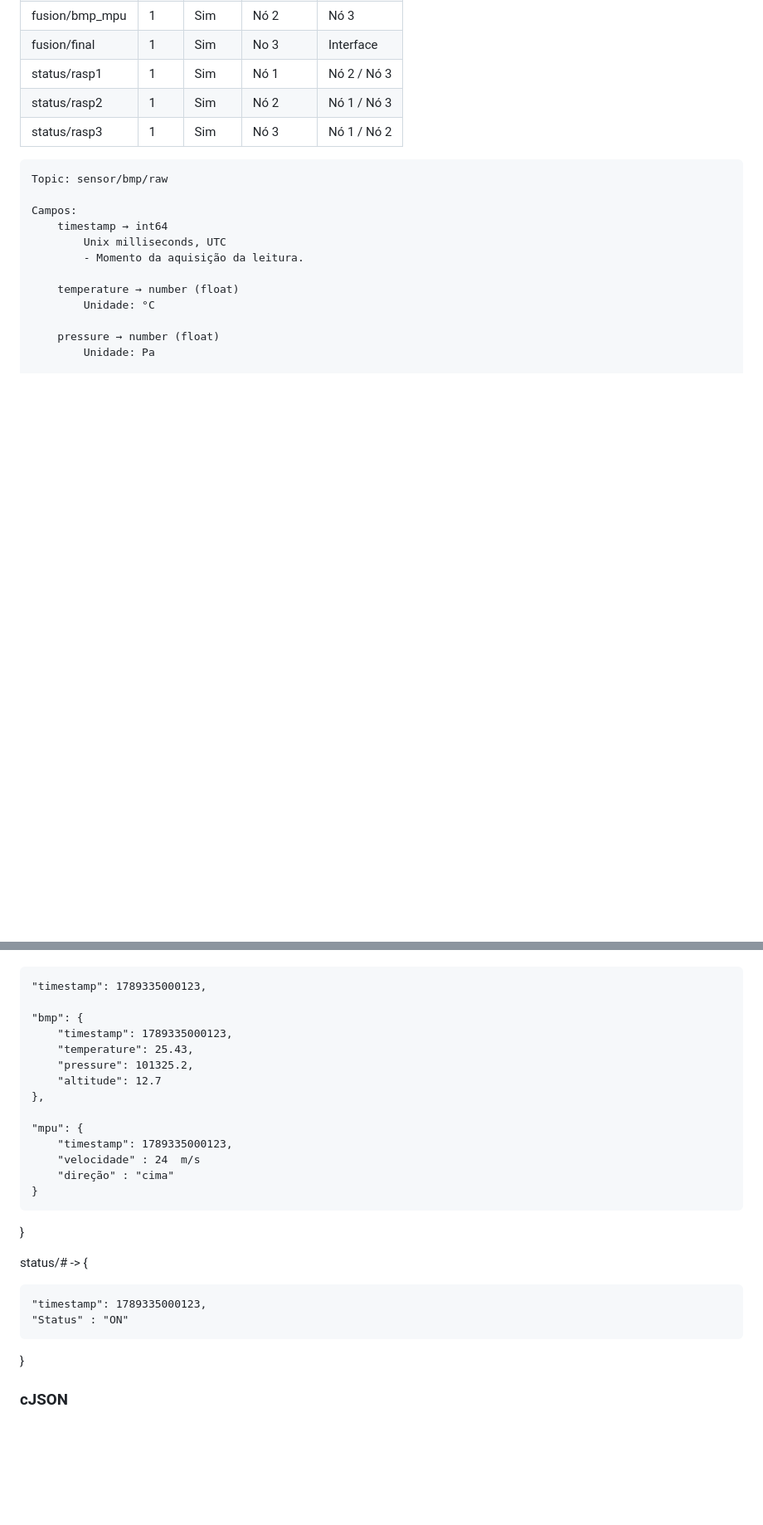
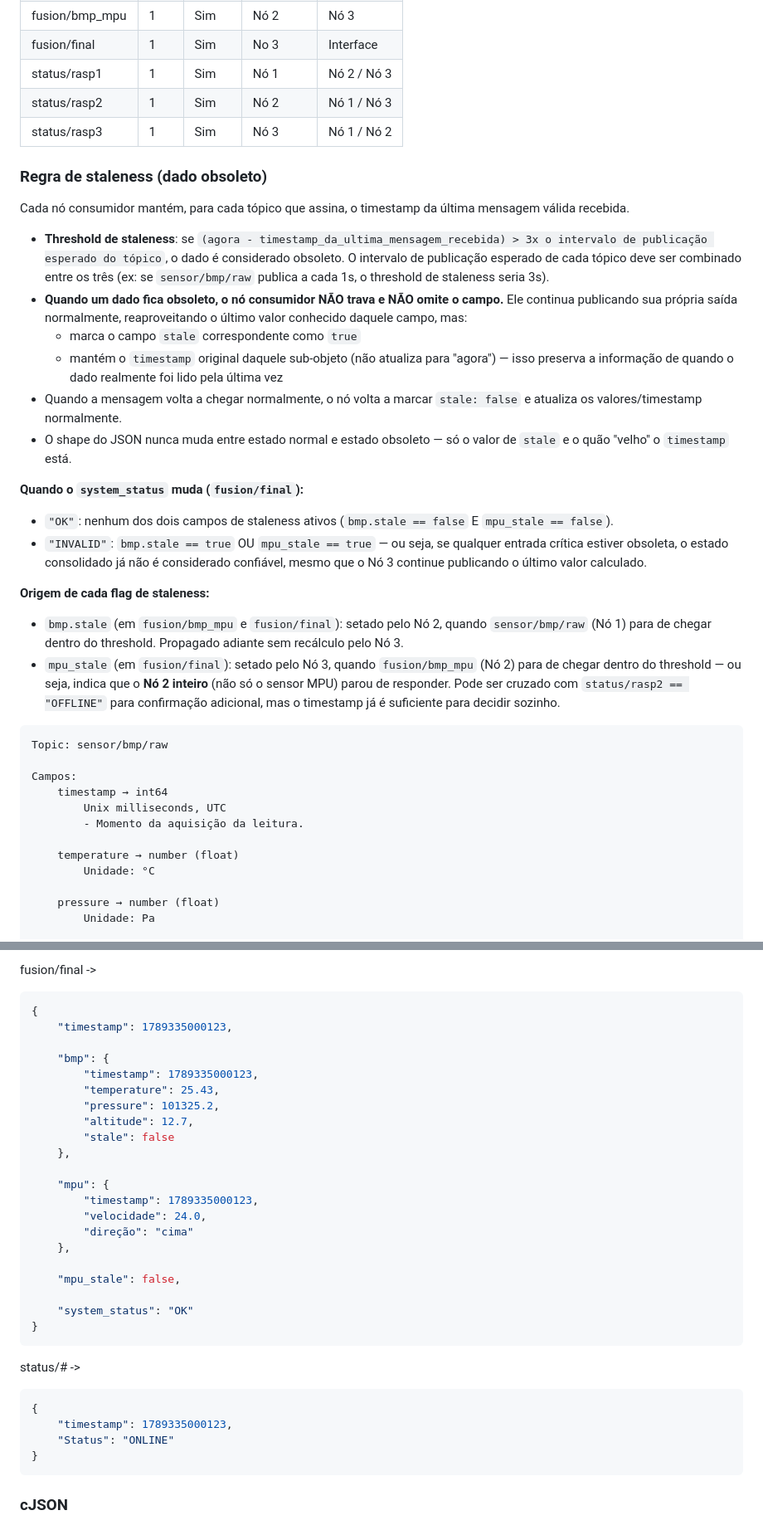
Before and after one commit to joy-rocha/TrioLink, a Markdown page: Schemas.md, 2 parts joined by grey strips. Shown at 83% size. Rendered like a GitHub page; blank space fills up the shorter version.

````diff
--- a/Schemas.md
+++ b/Schemas.md
@@ -15,6 +15,26 @@
 | status/rasp1   | 1   | Sim    | Nó 1      | Nó 2 / Nó 3 |
 | status/rasp2   | 1   | Sim    | Nó 2      | Nó 1 / Nó 3 |
 | status/rasp3   | 1   | Sim    | Nó 3      | Nó 1 / Nó 2 |
+
+### Regra de staleness (dado obsoleto)
+
+Cada nó consumidor mantém, para cada tópico que assina, o timestamp da última mensagem válida recebida.
+
+- **Threshold de staleness**: se `(agora - timestamp_da_ultima_mensagem_recebida) > 3x o intervalo de publicação esperado do tópico`, o dado é considerado obsoleto. O intervalo de publicação esperado de cada tópico deve ser combinado entre os três (ex: se `sensor/bmp/raw` publica a cada 1s, o threshold de staleness seria 3s).
+- **Quando um dado fica obsoleto, o nó consumidor NÃO trava e NÃO omite o campo.** Ele continua publicando sua própria saída normalmente, reaproveitando o último valor conhecido daquele campo, mas:
+    - marca o campo `stale` correspondente como `true`
+    - mantém o `timestamp` original daquele sub-objeto (não atualiza para "agora") — isso preserva a informação de quando o dado realmente foi lido pela última vez
+- Quando a mensagem volta a chegar normalmente, o nó volta a marcar `stale: false` e atualiza os valores/timestamp normalmente.
+- O shape do JSON nunca muda entre estado normal e estado obsoleto — só o valor de `stale` e o quão "velho" o `timestamp` está.
+
+**Quando o `system_status` muda (`fusion/final`):**
+- `"OK"`: nenhum dos dois campos de staleness ativos (`bmp.stale == false` E `mpu_stale == false`).
+- `"INVALID"`: `bmp.stale == true` OU `mpu_stale == true` — ou seja, se qualquer entrada crítica estiver obsoleta, o estado consolidado já não é considerado confiável, mesmo que o Nó 3 continue publicando o último valor calculado.
+
+**Origem de cada flag de staleness:**
+- `bmp.stale` (em `fusion/bmp_mpu` e `fusion/final`): setado pelo Nó 2, quando `sensor/bmp/raw` (Nó 1) para de chegar dentro do threshold. Propagado adiante sem recálculo pelo Nó 3.
+- `mpu_stale` (em `fusion/final`): setado pelo Nó 3, quando `fusion/bmp_mpu` (Nó 2) para de chegar dentro do threshold — ou seja, indica que o **Nó 2 inteiro** (não só o sensor MPU) parou de responder. Pode ser cruzado com `status/rasp2 == "OFFLINE"` para confirmação adicional, mas o timestamp já é suficiente para decidir sozinho.
+
 ```
 Topic: sensor/bmp/raw
 
@@ -192,24 +271,36 @@ fusion/final -> {
+fusion/final ->
+```json
+{
     "timestamp": 1789335000123,
 
-	"bmp": {
-		"timestamp": 1789335000123,
+    "bmp": {
+        "timestamp": 1789335000123,
         "temperature": 25.43,
-	    "pressure": 101325.2,
-	    "altitude": 12.7
+        "pressure": 101325.2,
+        "altitude": 12.7,
+        "stale": false
     },
 
-	"mpu": {
-		"timestamp": 1789335000123,
-		"velocidade" : 24  m/s
-		"direção" : "cima"
-	}
+    "mpu": {
+        "timestamp": 1789335000123,
+        "velocidade": 24.0,
+        "direção": "cima"
+    },
+
+    "mpu_stale": false,
+
+    "system_status": "OK"
 }
+```
 
-status/# -> {
+status/# ->
+```json
+{
+    "timestamp": 1789335000123,
+    "Status": "ONLINE"
+}
+```
 
-	"timestamp": 1789335000123,
-    "Status" : "ON"
-}
 ### cJSON
 
 cJSON types:
````
Also changed, not shown: other parts of Schemas.md (+84 -25 lines).
